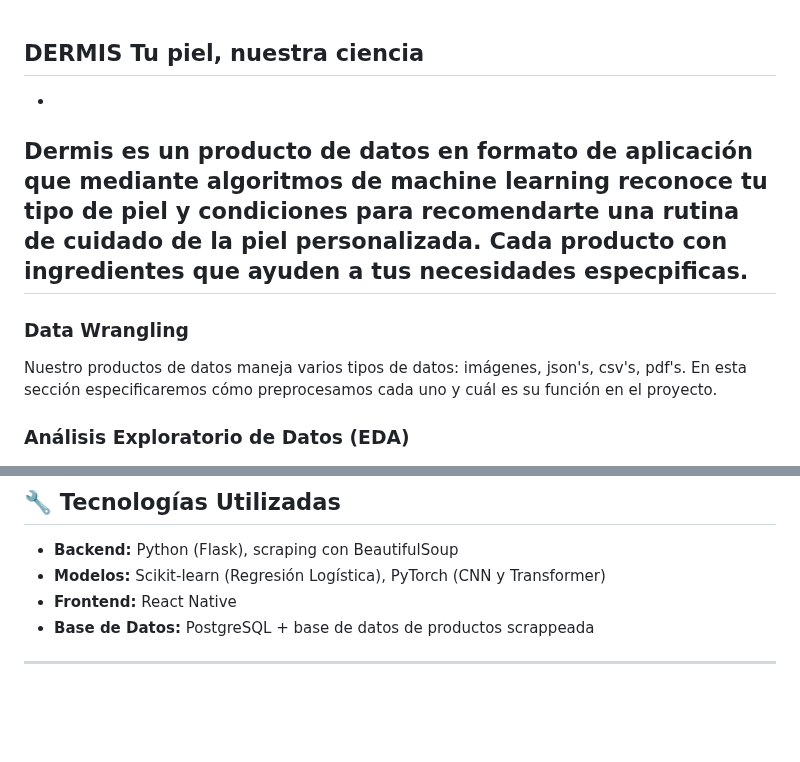
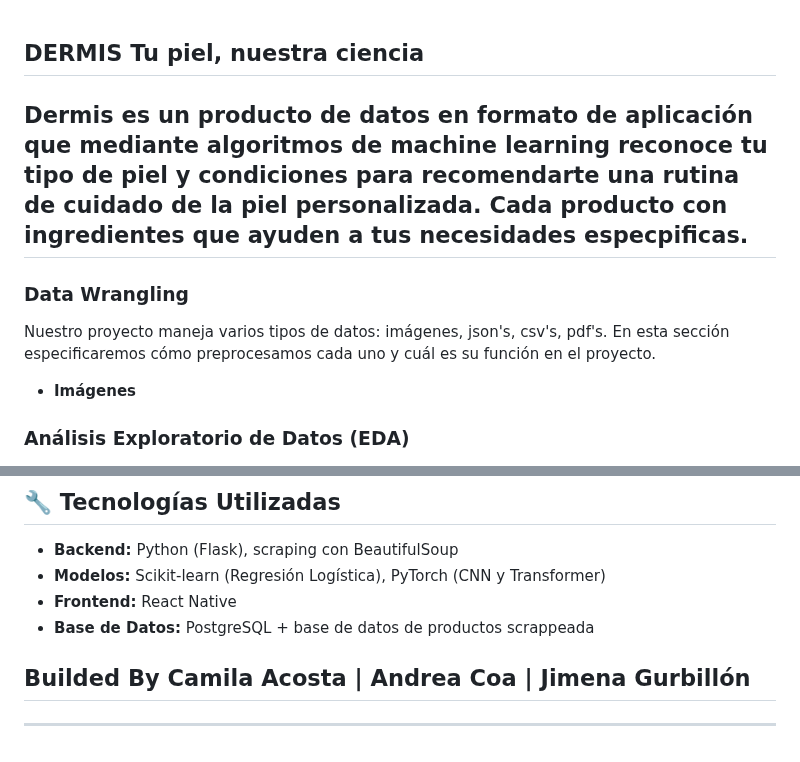
Before and after one commit to Andrea-Coa/dermis, a Markdown page: README.md, 2 parts joined by grey strips. GitHub-like rendering; blank space fills up the shorter version.

```diff
--- a/README.md
+++ b/README.md
@@ -1,9 +1,9 @@
 ## **DERMIS** Tu piel, nuestra ciencia
--
 Dermis es un producto de datos en formato de aplicación que mediante algoritmos de machine learning reconoce tu tipo de piel y condiciones para recomendarte una rutina de cuidado de la piel personalizada. Cada producto con ingredientes que ayuden a tus necesidades especpificas.
 ---
 ### Data Wrangling
-Nuestro productos de datos maneja varios tipos de datos: imágenes, json's, csv's, pdf's. En esta sección especificaremos cómo preprocesamos cada uno y cuál es su función en el proyecto.
+Nuestro proyecto maneja varios tipos de datos: imágenes, json's, csv's, pdf's. En esta sección especificaremos cómo preprocesamos cada uno y cuál es su función en el proyecto.
+* **Imágenes**
 
 
 ### Análisis Exploratorio de Datos (EDA)
@@ -96,4 +96,8 @@ En la app, el usuario puede:
 
 
 
+## **Builded By** Camila Acosta | Andrea Coa | Jimena Gurbillón
+
+
+
 ---
```
